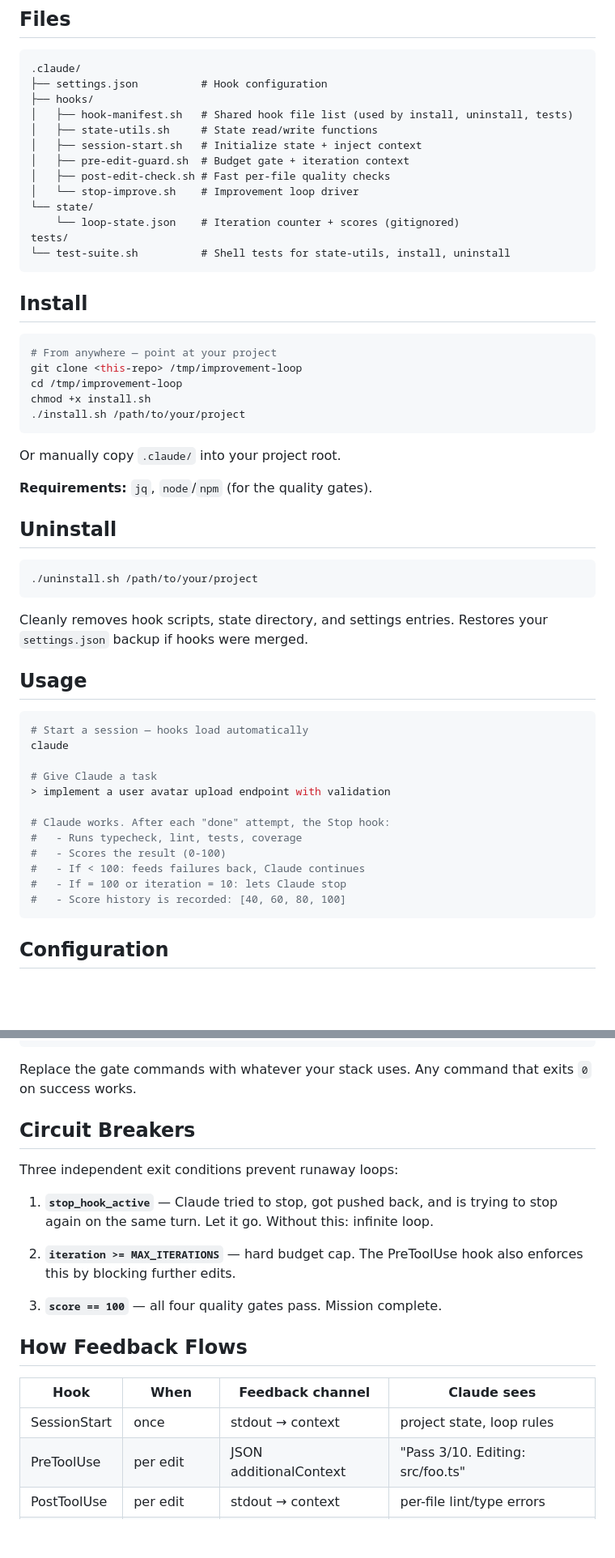
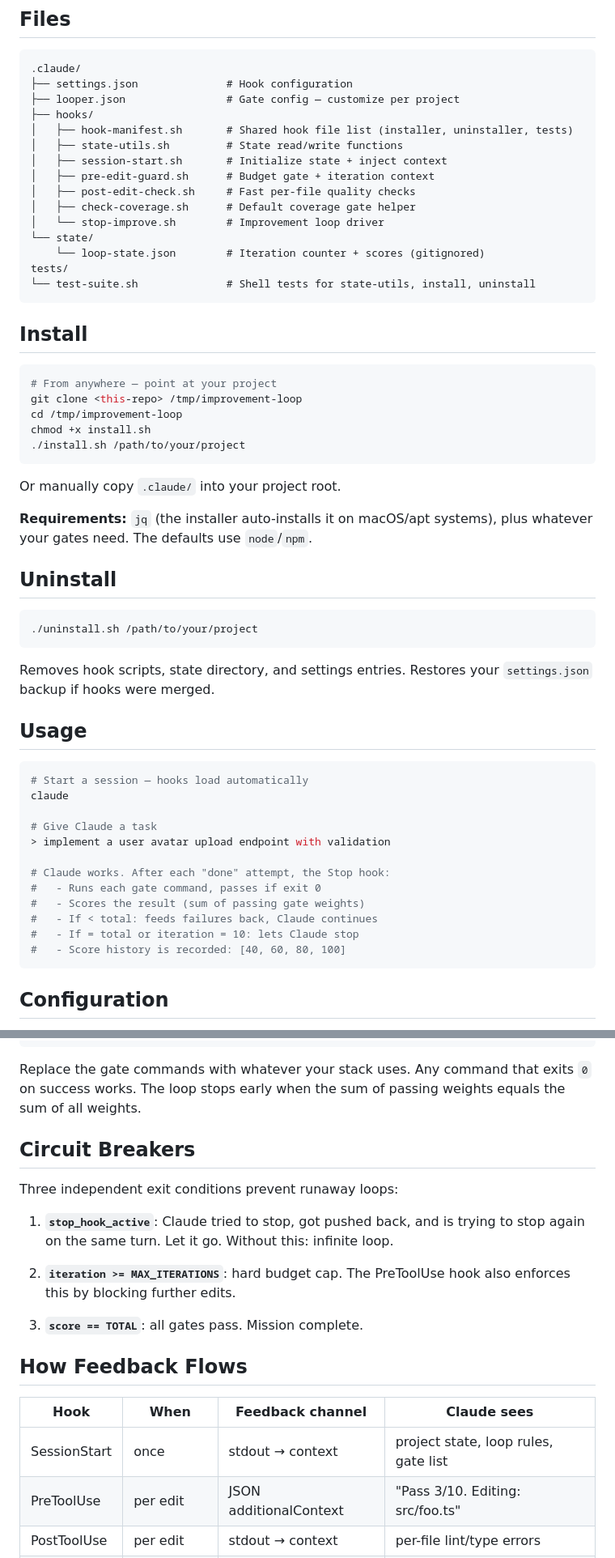
Before and after one commit to srdjan/looper, a Markdown page: README.md, 2 parts joined by grey strips. Shown at 81% size. Drawn GitHub-style; blank space fills up the shorter version.

````diff
--- a/README.md
+++ b/README.md
@@ -48,18 +48,20 @@ flowchart TD
 
 ```
 .claude/
-├── settings.json          # Hook configuration
+├── settings.json              # Hook configuration
+├── looper.json                # Gate config — customize per project
 ├── hooks/
-│   ├── hook-manifest.sh   # Shared hook file list (used by install, uninstall, tests)
-│   ├── state-utils.sh     # State read/write functions
-│   ├── session-start.sh   # Initialize state + inject context
-│   ├── pre-edit-guard.sh  # Budget gate + iteration context
-│   ├── post-edit-check.sh # Fast per-file quality checks
-│   └── stop-improve.sh    # Improvement loop driver
+│   ├── hook-manifest.sh       # Shared hook file list (installer, uninstaller, tests)
+│   ├── state-utils.sh         # State read/write functions
+│   ├── session-start.sh       # Initialize state + inject context
+│   ├── pre-edit-guard.sh      # Budget gate + iteration context
+│   ├── post-edit-check.sh     # Fast per-file quality checks
+│   ├── check-coverage.sh      # Default coverage gate helper
+│   └── stop-improve.sh        # Improvement loop driver
 └── state/
-    └── loop-state.json    # Iteration counter + scores (gitignored)
+    └── loop-state.json        # Iteration counter + scores (gitignored)
 tests/
-└── test-suite.sh          # Shell tests for state-utils, install, uninstall
+└── test-suite.sh              # Shell tests for state-utils, install, uninstall
 ```
 
 ## Install
@@ -74,7 +76,7 @@ chmod +x install.sh
 
 Or manually copy `.claude/` into your project root.
 
-**Requirements:** `jq`, `node`/`npm` (for the quality gates).
+**Requirements:** `jq` (the installer auto-installs it on macOS/apt systems), plus whatever your gates need. The defaults use `node`/`npm`.
 
 ## Uninstall
 
@@ -82,8 +84,7 @@ Or manually copy `.claude/` into your project root.
 ./uninstall.sh /path/to/your/project
 ```
 
-Cleanly removes hook scripts, state directory, and settings entries.
-Restores your `settings.json` backup if hooks were merged.
+Removes hook scripts, state directory, and settings entries. Restores your `settings.json` backup if hooks were merged.
 
 ## Usage
 
@@ -95,10 +96,10 @@ claude
 > implement a user avatar upload endpoint with validation
 
 # Claude works. After each "done" attempt, the Stop hook:
-#   - Runs typecheck, lint, tests, coverage
-#   - Scores the result (0-100)
-#   - If < 100: feeds failures back, Claude continues
-#   - If = 100 or iteration = 10: lets Claude stop
+#   - Runs each gate command, passes if exit 0
+#   - Scores the result (sum of passing gate weights)
+#   - If < total: feeds failures back, Claude continues
+#   - If = total or iteration = 10: lets Claude stop
 #   - Score history is recorded: [40, 60, 80, 100]
 ```
 
@@ -117,26 +118,26 @@ Edit `.claude/looper.json`:
 }
 ```
 
-Replace the gate commands with whatever your stack uses. Any command that exits `0` on success works.
+Replace the gate commands with whatever your stack uses. Any command that exits `0` on success works. The loop stops early when the sum of passing weights equals the sum of all weights.
 
 ## Circuit Breakers
 
 Three independent exit conditions prevent runaway loops:
 
-1. **`stop_hook_active`** — Claude tried to stop, got pushed back,
+1. **`stop_hook_active`**: Claude tried to stop, got pushed back,
    and is trying to stop again on the same turn. Let it go.
    Without this: infinite loop.
 
-2. **`iteration >= MAX_ITERATIONS`** — hard budget cap. The PreToolUse
+2. **`iteration >= MAX_ITERATIONS`**: hard budget cap. The PreToolUse
    hook also enforces this by blocking further edits.
 
-3. **`score == 100`** — all four quality gates pass. Mission complete.
+3. **`score == TOTAL`**: all gates pass. Mission complete.
 
 ## How Feedback Flows
 
 | Hook | When | Feedback channel | Claude sees |
 |------|------|-----------------|-------------|
-| SessionStart | once | stdout → context | project state, loop rules |
+| SessionStart | once | stdout → context | project state, loop rules, gate list |
 | PreToolUse | per edit | JSON additionalContext | "Pass 3/10. Editing: src/foo.ts" |
 | PostToolUse | per edit | stdout → context | per-file lint/type errors |
 | Stop | per attempt | stderr → feedback | gate results + specific failures |
````
Also changed, not shown: other parts of README.md (+2 -2 lines), docs/architecture.md (+64 -155 lines), docs/user-guide.md (+60 -110 lines).
